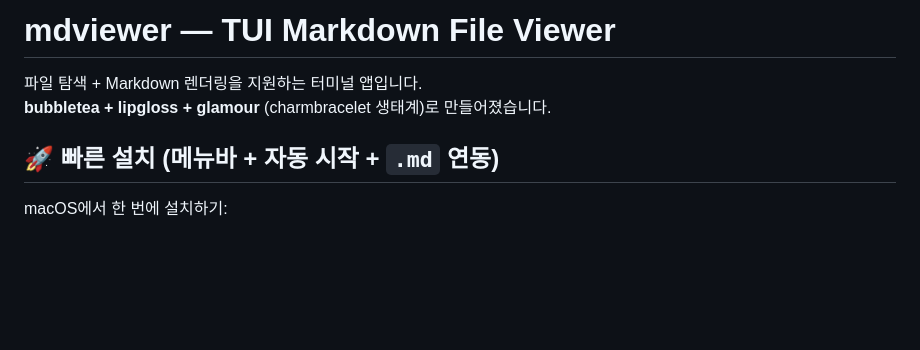
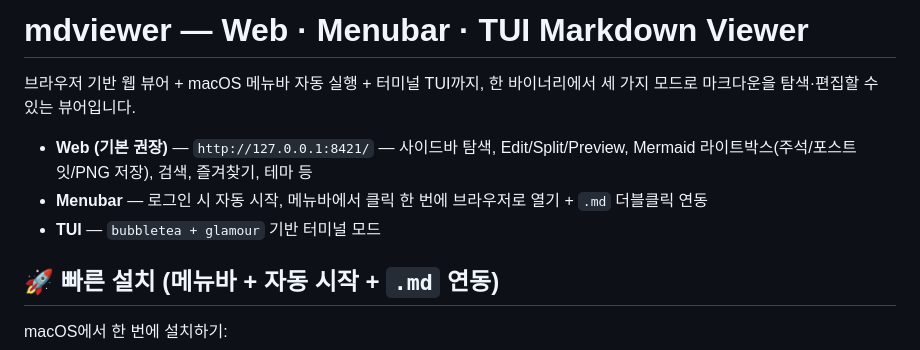
Before and after one commit to neo2544/mdviewer, a Markdown page: README.md, the part around the change. Rendered like a GitHub page; blank space fills up the shorter version.

Commit message:
docs(readme): lead with web mode in title + intro
The web/menubar viewer has been the primary surface for a while
(richer feature set, menubar auto-start, .md file association) but
the README still framed the project as a TUI app. Retitle as
"Web · Menubar · TUI Markdown Viewer" and list the three modes in
that order in the intro so first-time readers find the relevant one
fast.

Co-Authored-By: Claude Opus 4.7 (1M context) <noreply@anthropic.com>

```diff
--- a/README.md
+++ b/README.md
@@ -1,7 +1,10 @@
-# mdviewer — TUI Markdown File Viewer
+# mdviewer — Web · Menubar · TUI Markdown Viewer
 
-파일 탐색 + Markdown 렌더링을 지원하는 터미널 앱입니다.
-**bubbletea + lipgloss + glamour** (charmbracelet 생태계)로 만들어졌습니다.
+브라우저 기반 웹 뷰어 + macOS 메뉴바 자동 실행 + 터미널 TUI까지, 한 바이너리에서 세 가지 모드로 마크다운을 탐색·편집할 수 있는 뷰어입니다.
+
+- **Web (기본 권장)** — `http://127.0.0.1:8421/` — 사이드바 탐색, Edit/Split/Preview, Mermaid 라이트박스(주석/포스트잇/PNG 저장), 검색, 즐겨찾기, 테마 등
+- **Menubar** — 로그인 시 자동 시작, 메뉴바에서 클릭 한 번에 브라우저로 열기 + `.md` 더블클릭 연동
+- **TUI** — `bubbletea + glamour` 기반 터미널 모드
 
 ## 🚀 빠른 설치 (메뉴바 + 자동 시작 + `.md` 연동)
 
```
